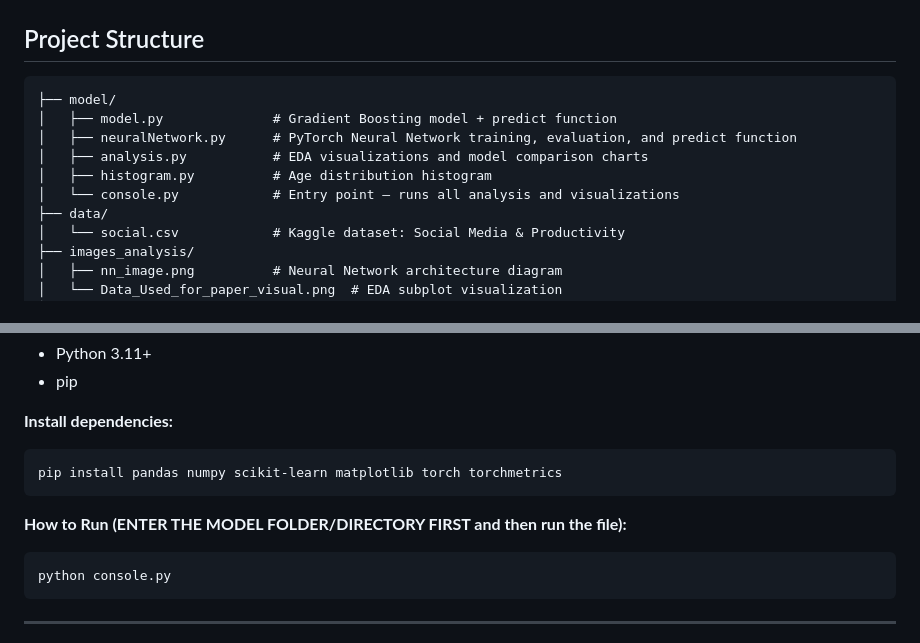
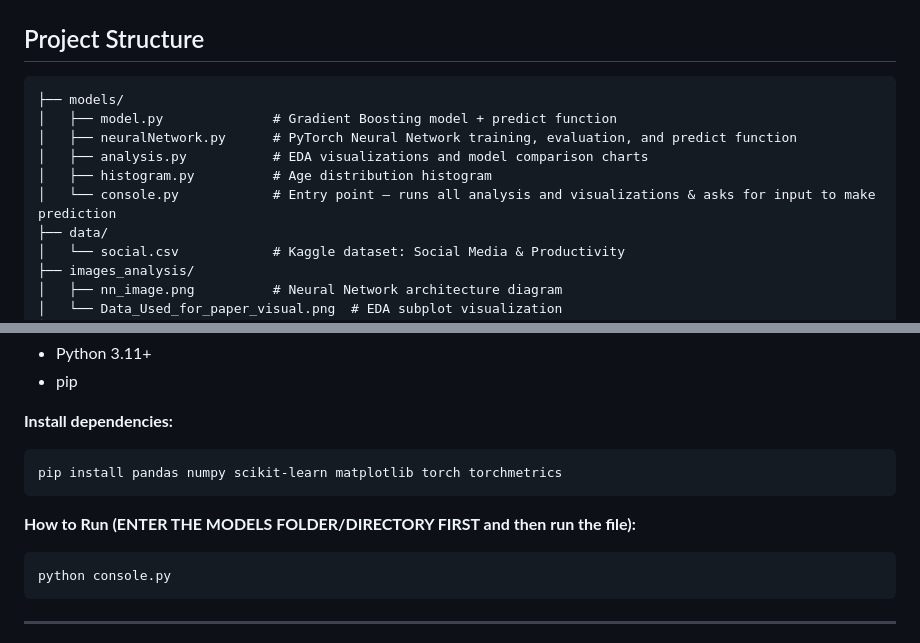
Before and after one commit to kevinkairouz/FinalProject4631, a Markdown page: README.md, 2 parts joined by grey strips. GitHub-like rendering.

Commit message:
Correct model directory name and run instructions
Updated directory names and instructions in README.

````diff
--- a/README.md
+++ b/README.md
@@ -24,12 +24,12 @@ A machine learning application that predicts a user's productivity score based o
 ## Project Structure
 
 ```
-├── model/
+├── models/
 │   ├── model.py              # Gradient Boosting model + predict function
 │   ├── neuralNetwork.py      # PyTorch Neural Network training, evaluation, and predict function
 │   ├── analysis.py           # EDA visualizations and model comparison charts
 │   ├── histogram.py          # Age distribution histogram
-│   └── console.py            # Entry point — runs all analysis and visualizations
+│   └── console.py            # Entry point — runs all analysis and visualizations & asks for input to make prediction
 ├── data/
 │   └── social.csv            # Kaggle dataset: Social Media & Productivity
 ├── images_analysis/
@@ -109,7 +109,7 @@ Batch Size: 32
 pip install pandas numpy scikit-learn matplotlib torch torchmetrics
 ```
 
-**How to Run (ENTER THE MODEL FOLDER/DIRECTORY FIRST and then run the file):**
+**How to Run (ENTER THE MODELS FOLDER/DIRECTORY FIRST and then run the file):**
 ```bash
 python console.py
 ```
````
